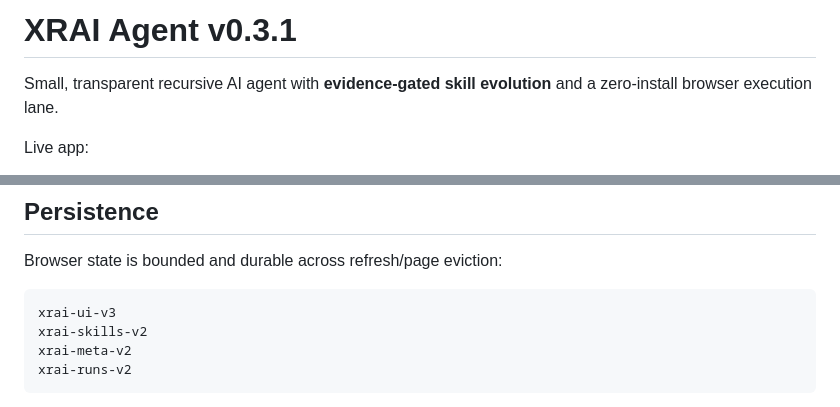
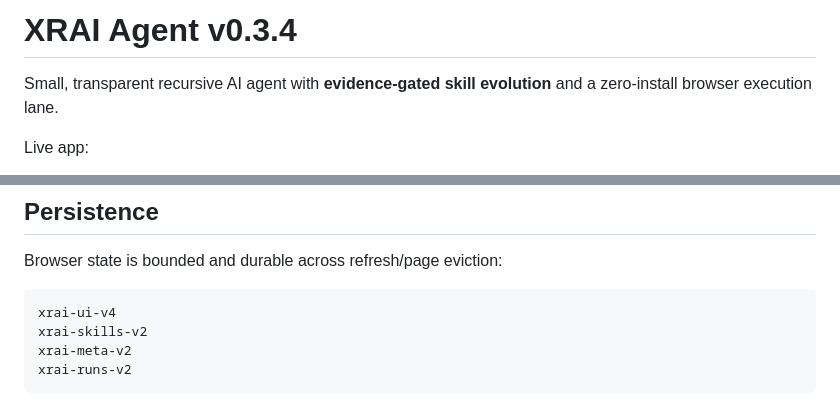
Before and after one commit to JT5D/xrai-agent, a Markdown page: README.md, 2 parts joined by grey strips. Rendered like a GitHub page.

Commit message:
Align README with XRAI v0.3.4 runtime state

````diff
--- a/README.md
+++ b/README.md
@@ -1,4 +1,4 @@
-# XRAI Agent v0.3.1
+# XRAI Agent v0.3.4
 
 Small, transparent recursive AI agent with **evidence-gated skill evolution** and a zero-install browser execution lane.
 
@@ -84,7 +84,7 @@ Server/CLI skills can be promoted immediately by a safe concrete verifier. Brows
 Browser state is bounded and durable across refresh/page eviction:
 
 ```text
-xrai-ui-v3
+xrai-ui-v4
 xrai-skills-v2
 xrai-meta-v2
 xrai-runs-v2
````
